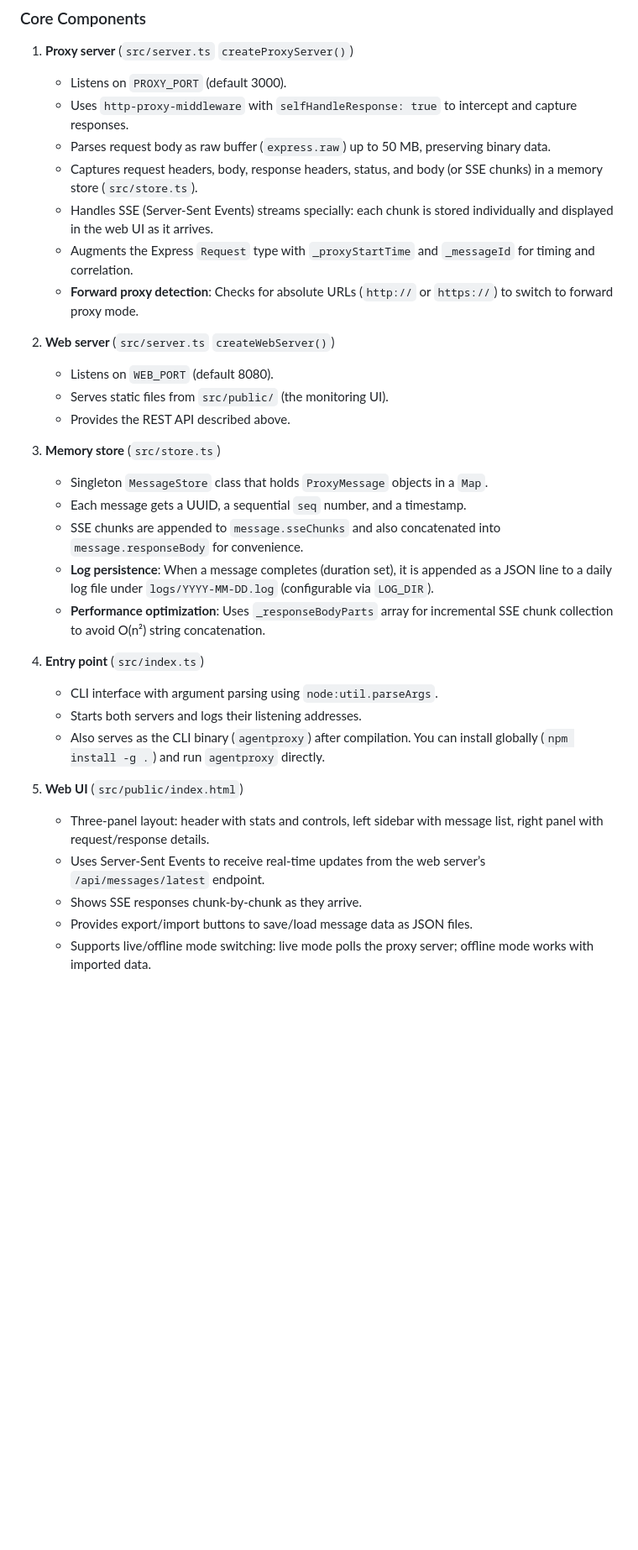
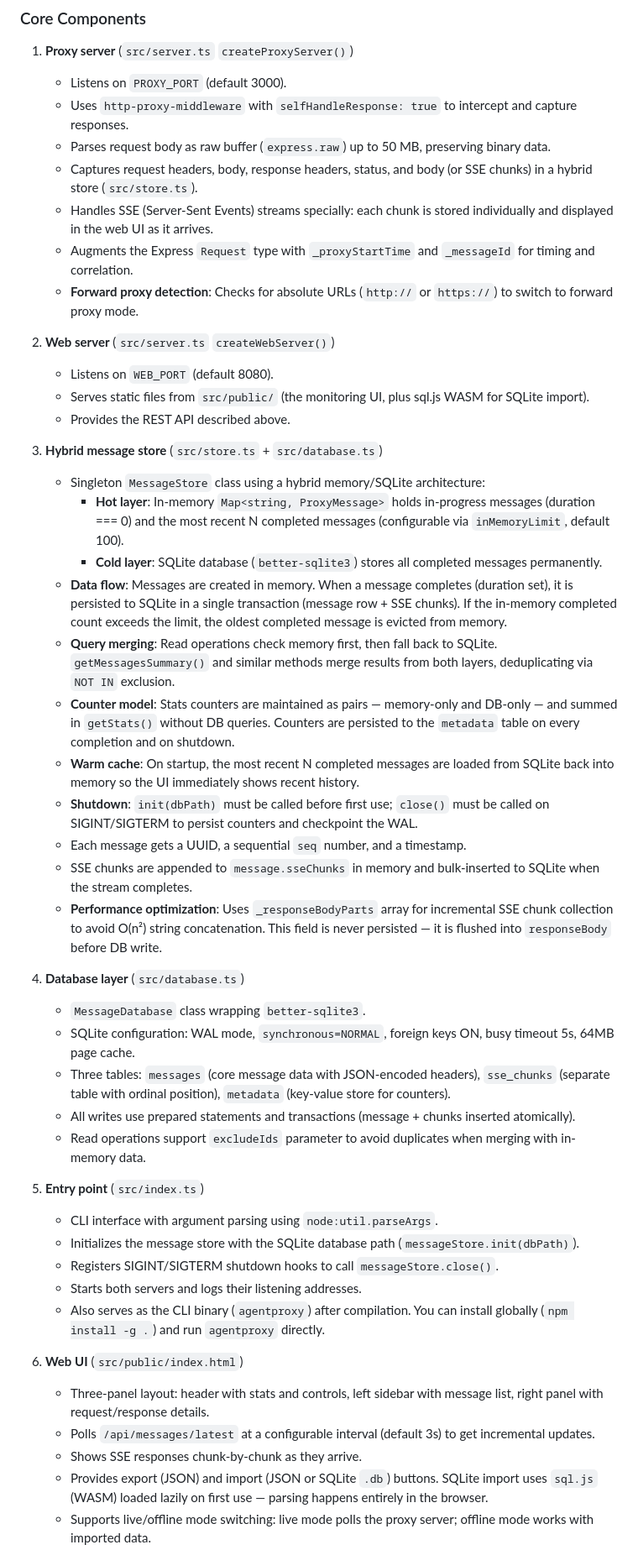
Before and after one commit to smartdu/agentproxy, a Markdown page: CLAUDE.md, the part around one of its changes. Shown at 84% size. Drawn GitHub-style; blank space fills up the shorter version.

Commit message:
docs: update CLAUDE.md to reflect SQLite architecture changes

```diff
--- a/CLAUDE.md
+++ b/CLAUDE.md
@@ -102,31 +105,46 @@ The project is an HTTPS reverse proxy with real‑time web monitoring, designed
    - Listens on `PROXY_PORT` (default 3000).
    - Uses `http-proxy-middleware` with `selfHandleResponse: true` to intercept and capture responses.
    - Parses request body as raw buffer (`express.raw`) up to 50 MB, preserving binary data.
-   - Captures request headers, body, response headers, status, and body (or SSE chunks) in a memory store (`src/store.ts`).
+   - Captures request headers, body, response headers, status, and body (or SSE chunks) in a hybrid store (`src/store.ts`).
    - Handles SSE (Server‑Sent Events) streams specially: each chunk is stored individually and displayed in the web UI as it arrives.
    - Augments the Express `Request` type with `_proxyStartTime` and `_messageId` for timing and correlation.
    - **Forward proxy detection**: Checks for absolute URLs (`http://` or `https://`) to switch to forward proxy mode.
 
 2. **Web server** (`src/server.ts` `createWebServer()`)
    - Listens on `WEB_PORT` (default 8080).
-   - Serves static files from `src/public/` (the monitoring UI).
+   - Serves static files from `src/public/` (the monitoring UI, plus sql.js WASM for SQLite import).
    - Provides the REST API described above.
 
-3. **Memory store** (`src/store.ts`)
-   - Singleton `MessageStore` class that holds `ProxyMessage` objects in a `Map`.
+3. **Hybrid message store** (`src/store.ts` + `src/database.ts`)
+   - Singleton `MessageStore` class using a hybrid memory/SQLite architecture:
+     - **Hot layer**: In-memory `Map<string, ProxyMessage>` holds in-progress messages (duration === 0) and the most recent N completed messages (configurable via `inMemoryLimit`, default 100).
+     - **Cold layer**: SQLite database (`better-sqlite3`) stores all completed messages permanently.
+   - **Data flow**: Messages are created in memory. When a message completes (duration set), it is persisted to SQLite in a single transaction (message row + SSE chunks). If the in-memory completed count exceeds the limit, the oldest completed message is evicted from memory.
+   - **Query merging**: Read operations check memory first, then fall back to SQLite. `getMessagesSummary()` and similar methods merge results from both layers, deduplicating via `NOT IN` exclusion.
+   - **Counter model**: Stats counters are maintained as pairs — memory-only and DB-only — and summed in `getStats()` without DB queries. Counters are persisted to the `metadata` table on every completion and on shutdown.
+   - **Warm cache**: On startup, the most recent N completed messages are loaded from SQLite back into memory so the UI immediately shows recent history.
+   - **Shutdown**: `init(dbPath)` must be called before first use; `close()` must be called on SIGINT/SIGTERM to persist counters and checkpoint the WAL.
    - Each message gets a UUID, a sequential `seq` number, and a timestamp.
-   - SSE chunks are appended to `message.sseChunks` and also concatenated into `message.responseBody` for convenience.
-   - **Log persistence**: When a message completes (duration set), it is appended as a JSON line to a daily log file under `logs/YYYY-MM-DD.log` (configurable via `LOG_DIR`).
-   - **Performance optimization**: Uses `_responseBodyParts` array for incremental SSE chunk collection to avoid O(n²) string concatenation.
+   - SSE chunks are appended to `message.sseChunks` in memory and bulk-inserted to SQLite when the stream completes.
+   - **Performance optimization**: Uses `_responseBodyParts` array for incremental SSE chunk collection to avoid O(n²) string concatenation. This field is never persisted — it is flushed into `responseBody` before DB write.
 
-4. **Entry point** (`src/index.ts`)
+4. **Database layer** (`src/database.ts`)
+   - `MessageDatabase` class wrapping `better-sqlite3`.
+   - SQLite configuration: WAL mode, `synchronous=NORMAL`, foreign keys ON, busy timeout 5s, 64MB page cache.
+   - Three tables: `messages` (core message data with JSON-encoded headers), `sse_chunks` (separate table with ordinal position), `metadata` (key-value store for counters).
+   - All writes use prepared statements and transactions (message + chunks inserted atomically).
+   - Read operations support `excludeIds` parameter to avoid duplicates when merging with in-memory data.
+
+5. **Entry point** (`src/index.ts`)
    - CLI interface with argument parsing using `node:util.parseArgs`.
+   - Initializes the message store with the SQLite database path (`messageStore.init(dbPath)`).
+   - Registers SIGINT/SIGTERM shutdown hooks to call `messageStore.close()`.
    - Starts both servers and logs their listening addresses.
    - Also serves as the CLI binary (`agentproxy`) after compilation. You can install globally (`npm install -g .`) and run `agentproxy` directly.
 
-5. **Web UI** (`src/public/index.html`)
+6. **Web UI** (`src/public/index.html`)
    - Three‑panel layout: header with stats and controls, left sidebar with message list, right panel with request/response details.
-   - Uses Server‑Sent Events to receive real‑time updates from the web server’s `/api/messages/latest` endpoint.
+   - Polls `/api/messages/latest` at a configurable interval (default 3s) to get incremental updates.
    - Shows SSE responses chunk‑by‑chunk as they arrive.
-   - Provides export/import buttons to save/load message data as JSON files.
+   - Provides export (JSON) and import (JSON or SQLite `.db`) buttons. SQLite import uses `sql.js` (WASM) loaded lazily on first use — parsing happens entirely in the browser.
    - Supports live/offline mode switching: live mode polls the proxy server; offline mode works with imported data.
```
Also changed, not shown: other parts of CLAUDE.md (+15 -10 lines).
